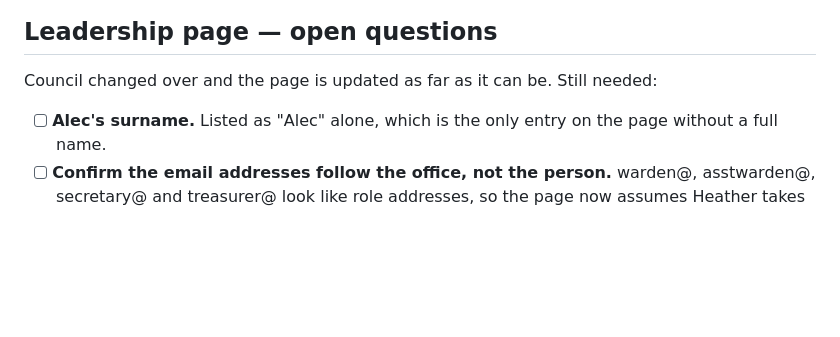
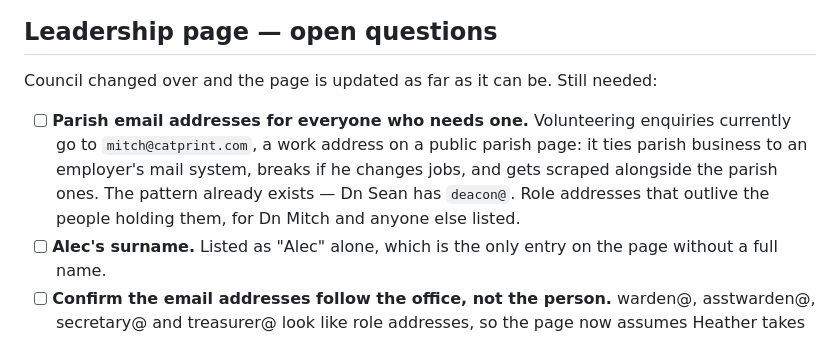
Before and after one commit to SJOCA-ORG/sjoca-website, a Markdown page: docs/TODO.md, the part around one of its changes. Rendered like a GitHub page; blank space fills up the shorter version.

```diff
--- a/docs/TODO.md
+++ b/docs/TODO.md
@@ -27,6 +27,12 @@ Newest decisions at the top of each section.
 
 Council changed over and the page is updated as far as it can be. Still needed:
 
+- [ ] **Parish email addresses for everyone who needs one.** Volunteering
+      enquiries currently go to `mitch@catprint.com`, a work address on a public
+      parish page: it ties parish business to an employer's mail system, breaks
+      if he changes jobs, and gets scraped alongside the parish ones. The
+      pattern already exists — Dn Sean has `deacon@`. Role addresses that
+      outlive the people holding them, for Dn Mitch and anyone else listed.
 - [ ] **Alec's surname.** Listed as "Alec" alone, which is the only entry on the
       page without a full name.
 - [ ] **Confirm the email addresses follow the office, not the person.**
```
Also changed, not shown: other parts of docs/TODO.md (+58 -0 lines).
